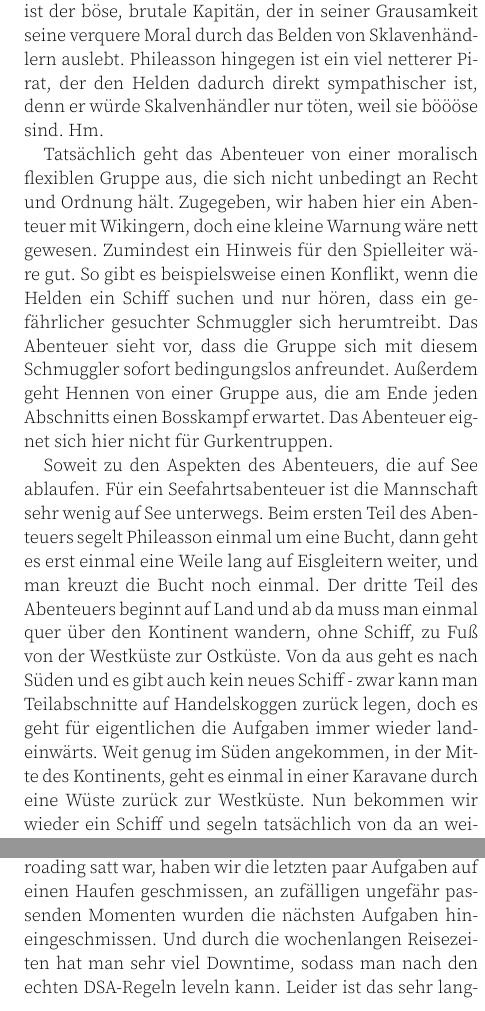
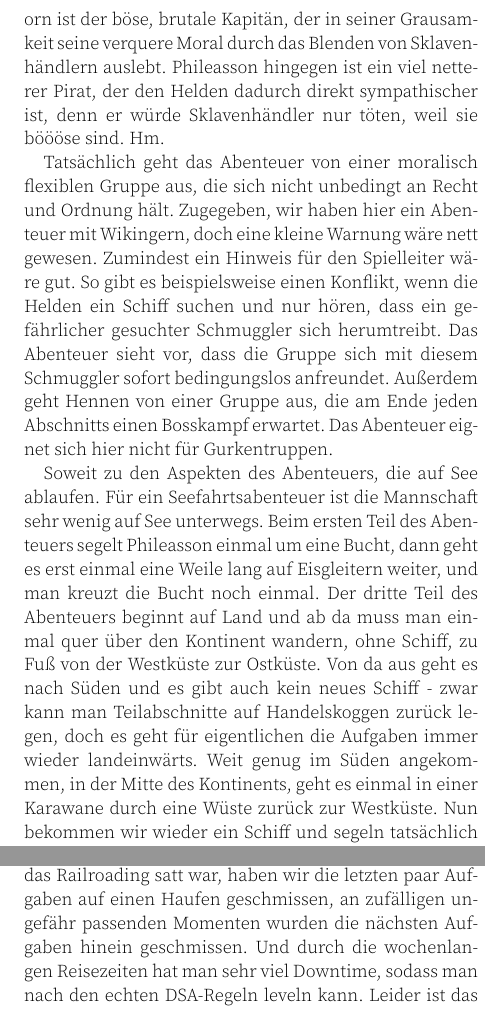
Before and after one commit to RPGLibrarium/multiversum, a LaTeX document (src/multiversum-030.tex): two parts of the columns of page 2 of 3, joined at a grey line, cut so that both start at the same text. Compiled offline with XeLaTeX.

Commit message:
Spellchecker

```diff
--- a/src/multiversum-030.tex
+++ b/src/multiversum-030.tex
@@ -116,9 +116,9 @@ Alternative.
 Zudem gibt es im Abenteuer eine Aufzählung davon, welche Arten von Charakteren
 nicht geeignet sind. Darin fehlt leider ein Hinweis zur Gesinnung der Runde.
 Beorn ist der böse, brutale Kapitän, der in seiner Grausamkeit seine verquere
-Moral durch das Belden von Sklavenhändlern auslebt. Phileasson hingegen ist ein
+Moral durch das Blenden von Sklavenhändlern auslebt. Phileasson hingegen ist ein
 viel netterer Pirat, der den Helden dadurch direkt sympathischer ist, denn er
-würde Skalvenhändler nur töten, weil sie böööse sind. Hm.
+würde Sklavenhändler nur töten, weil sie böööse sind. Hm.
 
 Tatsächlich geht das Abenteuer von einer moralisch flexiblen Gruppe aus, die
 sich nicht unbedingt an Recht und Ordnung hält. Zugegeben, wir haben hier ein
@@ -139,7 +139,7 @@ einmal quer über den Kontinent wandern, ohne Schiff, zu Fuß von der Westküste
 zur Ostküste. Von da aus geht es nach Süden und es gibt auch kein neues Schiff -
 zwar kann man Teilabschnitte auf Handelskoggen zurück legen, doch es geht für
 eigentlichen die Aufgaben immer wieder landeinwärts. Weit genug im Süden
-angekommen, in der Mitte des Kontinents, geht es einmal in einer Karavane durch
+angekommen, in der Mitte des Kontinents, geht es einmal in einer Karawane durch
 eine Wüste zurück zur Westküste. Nun bekommen wir wieder ein Schiff und segeln
 tatsächlich von da an weiter. Sobald man die Runde um den Kontinent beendet hat
 und zurück in Thorwal ist, hat man… ganze 9 von 12 Aufgaben gemeistert. Man ist
@@ -147,7 +147,7 @@ zurück, feiert ein großes Fest und darf dann wieder los ziehen. Ob irgendeine
 Runde das nach einem so langwierigen Abenteuer noch macht, ist mir unklar. Da
 meine eigene Runde das Railroading satt war, haben wir die letzten paar Aufgaben
 auf einen Haufen geschmissen, an zufälligen ungefähr passenden Momenten wurden
-die nächsten Aufgaben hineingeschmissen. Und durch die wochenlangen Reisezeiten
+die nächsten Aufgaben hinein geschmissen. Und durch die wochenlangen Reisezeiten
 hat man sehr viel Downtime, sodass man nach den echten DSA-Regeln leveln kann.
 Leider ist das sehr langwierig und meine Gruppe bekam eine in DSA nicht
 vorgesehene Schnellreiseoption (Portalmagie existiert in der DSA-Lore, aber ist
```
Also changed, not shown: src/multiversum-030.tex (6 more changed lines).
